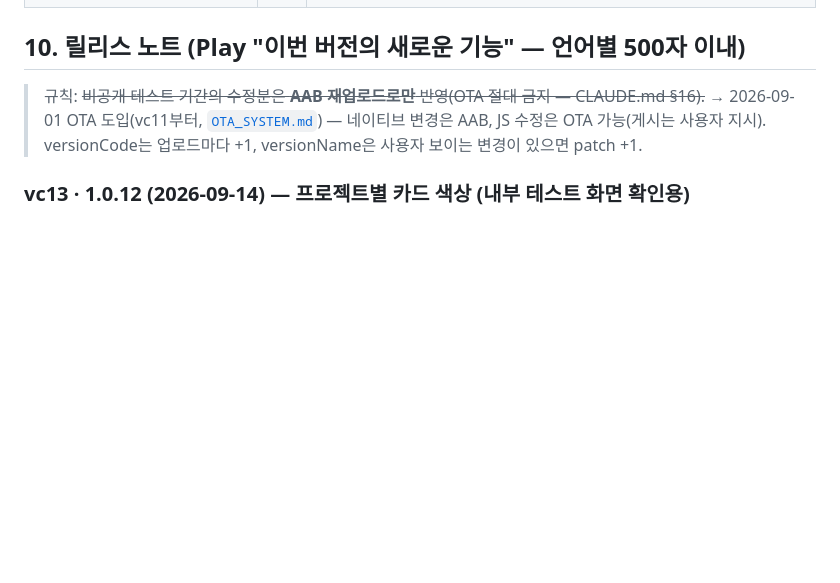
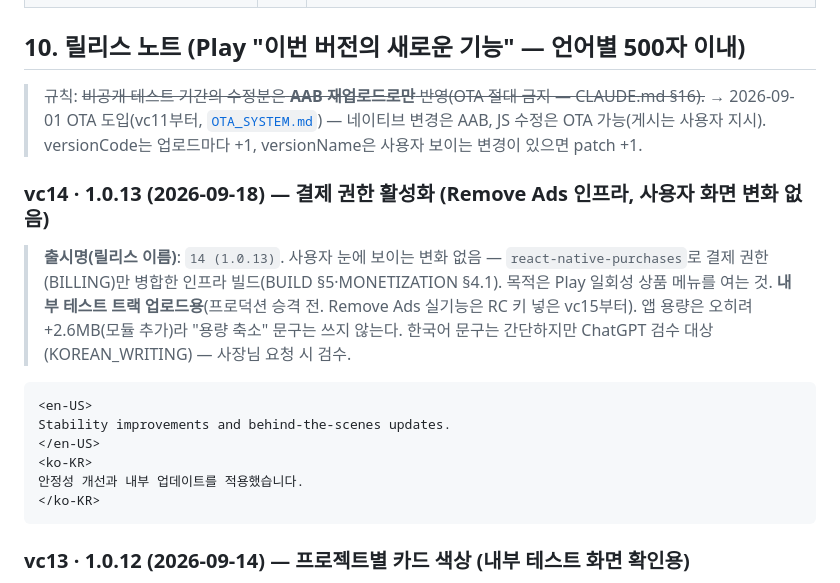
Before and after one commit to sonwheesung/idea_repository, a Markdown page: docs/STORE_LISTING.md, the part around the change. GitHub-like rendering; blank space fills up the shorter version.

Commit message:
260918 :: [문서] vc14 · 1.0.13 릴리스 노트 작성(en/ko) — 결제 권한 인프라, 사용자 화면 변화 없음
업로드는 사용자. 출시명 14 (1.0.13), 내부 테스트 트랙용. 용량 축소 문구는
안 씀(모듈 추가로 +2.6MB). STORE_LISTING §10.

Co-Authored-By: Claude Opus 4.8 <noreply@anthropic.com>
Claude-Session: https://claude.ai/code/session_011we6aezUazuD6Q8gYZEV3Y

````diff
--- a/docs/STORE_LISTING.md
+++ b/docs/STORE_LISTING.md
@@ -289,6 +289,19 @@ Capture your ideas. Keep them private. Build what matters.
 
 > 규칙: ~~비공개 테스트 기간의 수정분은 **AAB 재업로드로만** 반영(OTA 절대 금지 — CLAUDE.md §16).~~ → 2026-09-01 OTA 도입(vc11부터, [`OTA_SYSTEM.md`](./OTA_SYSTEM.md)) — 네이티브 변경은 AAB, JS 수정은 OTA 가능(게시는 사용자 지시). versionCode는 업로드마다 +1, versionName은 사용자 보이는 변경이 있으면 patch +1.
 
+### vc14 · 1.0.13 (2026-09-18) — 결제 권한 활성화 (Remove Ads 인프라, 사용자 화면 변화 없음)
+
+> **출시명(릴리스 이름)**: `14 (1.0.13)`. 사용자 눈에 보이는 변화 없음 — `react-native-purchases`로 결제 권한(BILLING)만 병합한 인프라 빌드(BUILD §5·MONETIZATION §4.1). 목적은 Play 일회성 상품 메뉴를 여는 것. **내부 테스트 트랙 업로드용**(프로덕션 승격 전. Remove Ads 실기능은 RC 키 넣은 vc15부터). 앱 용량은 오히려 +2.6MB(모듈 추가)라 "용량 축소" 문구는 쓰지 않는다. 한국어 문구는 간단하지만 ChatGPT 검수 대상(KOREAN_WRITING) — 사장님 요청 시 검수.
+
+```
+<en-US>
+Stability improvements and behind-the-scenes updates.
+</en-US>
+<ko-KR>
+안정성 개선과 내부 업데이트를 적용했습니다.
+</ko-KR>
+```
+
 ### vc13 · 1.0.12 (2026-09-14) — 프로젝트별 카드 색상 (내부 테스트 화면 확인용)
 
 > 새 기능 1건. 프로젝트마다 카드 왼쪽 포인트 바 색을 고를 수 있다(기본값은 기존 동작). 문구는 ChatGPT 검수 완료(현행 유지).
````
